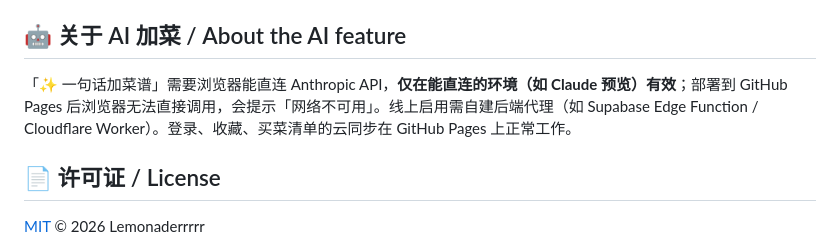
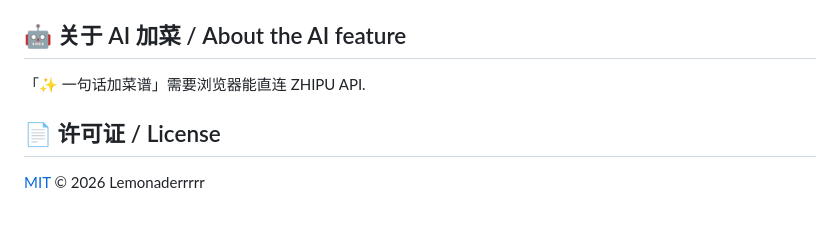
Before and after one commit to Lemonaderrrrr/EverydayRecipe, a Markdown page: README.md, the part around the change. Rendered like a GitHub page; blank space fills up the shorter version.

Commit message:
Change API reference from Anthropic to ZHIPU
Updated API reference for the AI feature in README.

```diff
--- a/README.md
+++ b/README.md
@@ -60,7 +60,7 @@ Supabase 需在后台准备：
 
 ## 🤖 关于 AI 加菜 / About the AI feature
 
-「✨ 一句话加菜谱」需要浏览器能直连 Anthropic API，**仅在能直连的环境（如 Claude 预览）有效**；部署到 GitHub Pages 后浏览器无法直接调用，会提示「网络不可用」。线上启用需自建后端代理（如 Supabase Edge Function / Cloudflare Worker）。登录、收藏、买菜清单的云同步在 GitHub Pages 上正常工作。
+「✨ 一句话加菜谱」需要浏览器能直连 ZHIPU API.
 
 ## 📄 许可证 / License
 
```
